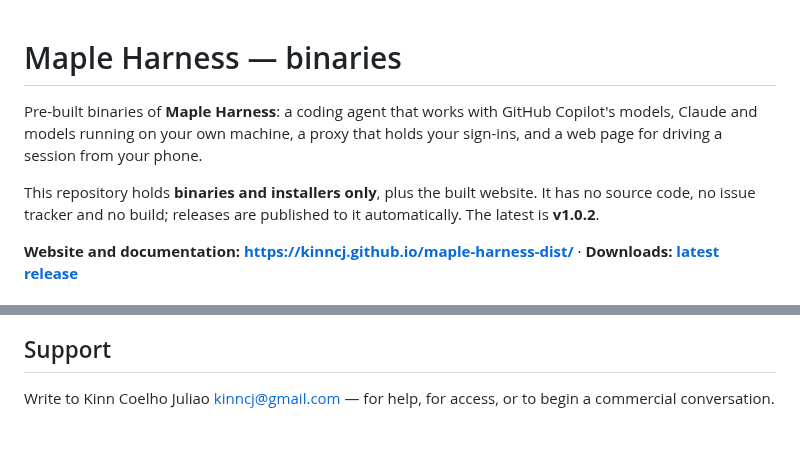
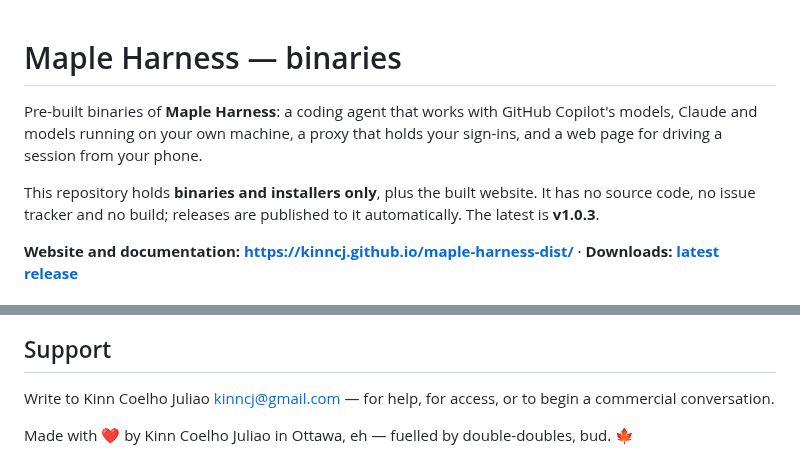
Before and after one commit to kinncj/maple-harness-dist, a Markdown page: README.md, 2 parts joined by grey strips. Drawn GitHub-style; blank space fills up the shorter version.

Commit message:
release v1.0.3

```diff
--- a/README.md
+++ b/README.md
@@ -1,14 +1,14 @@
 # Maple Harness — binaries
 
 <!-- This file is the template for the README of the public binaries repository,
-     kinncj/maple-harness-dist. The release workflow renders v1.0.2 and pushes it. -->
+     kinncj/maple-harness-dist. The release workflow renders v1.0.3 and pushes it. -->
 
 Pre-built binaries of **Maple Harness**: a coding agent that works with GitHub Copilot's models, Claude and
 models running on your own machine, a proxy that holds your sign-ins, and a web page for driving a session
 from your phone.
 
 This repository holds **binaries and installers only**, plus the built website. It has no source code, no issue
-tracker and no build; releases are published to it automatically. The latest is **v1.0.2**.
+tracker and no build; releases are published to it automatically. The latest is **v1.0.3**.
 
 **Website and documentation: <https://kinncj.github.io/maple-harness-dist/>**  ·  **Downloads: [latest release](https://github.com/kinncj/maple-harness-dist/releases/latest)**
 
@@ -81,3 +81,5 @@ third-party software inside the binaries are in [THIRD_PARTY_NOTICES.md](THIRD_P
 ## Support
 
 Write to Kinn Coelho Juliao <kinncj@gmail.com> — for help, for access, or to begin a commercial conversation.
+
+Made with ❤️ by Kinn Coelho Juliao in Ottawa, eh — fuelled by double-doubles, bud. 🍁
```
